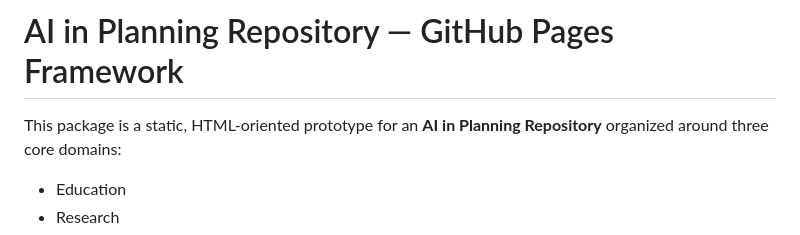
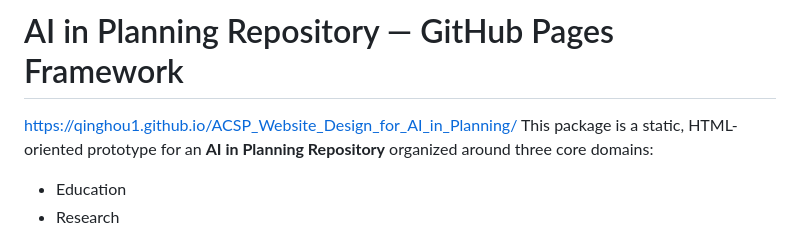
Before and after one commit to qinghou1/ACSP_Website_Design_for_AI_in_Planning, a Markdown page: README.md, the part around the change. Rendered like a GitHub page.

```diff
--- a/README.md
+++ b/README.md
@@ -1,5 +1,5 @@
 # AI in Planning Repository — GitHub Pages Framework
-
+https://qinghou1.github.io/ACSP_Website_Design_for_AI_in_Planning/
 This package is a static, HTML-oriented prototype for an **AI in Planning Repository** organized around three core domains:
 
 - Education
```
